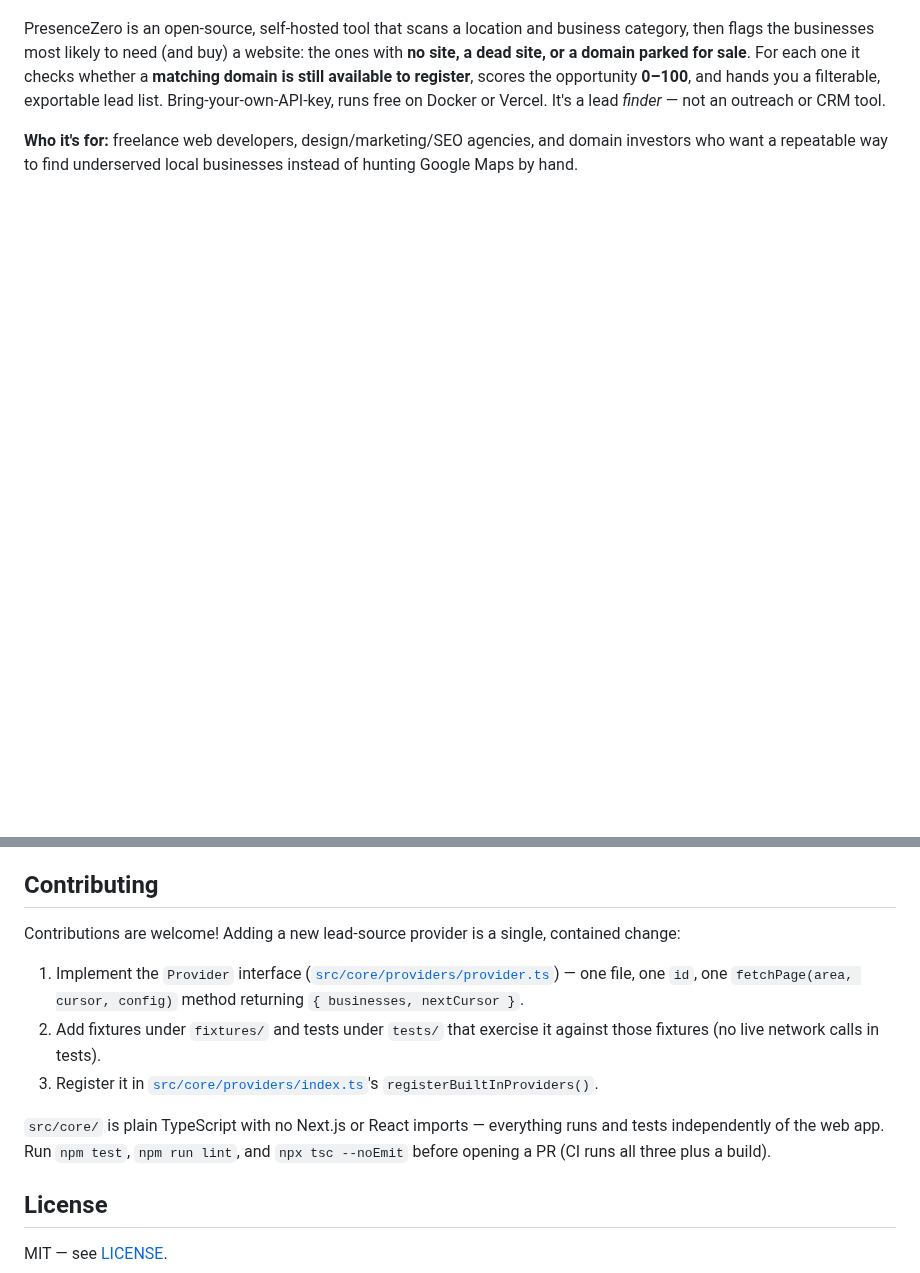
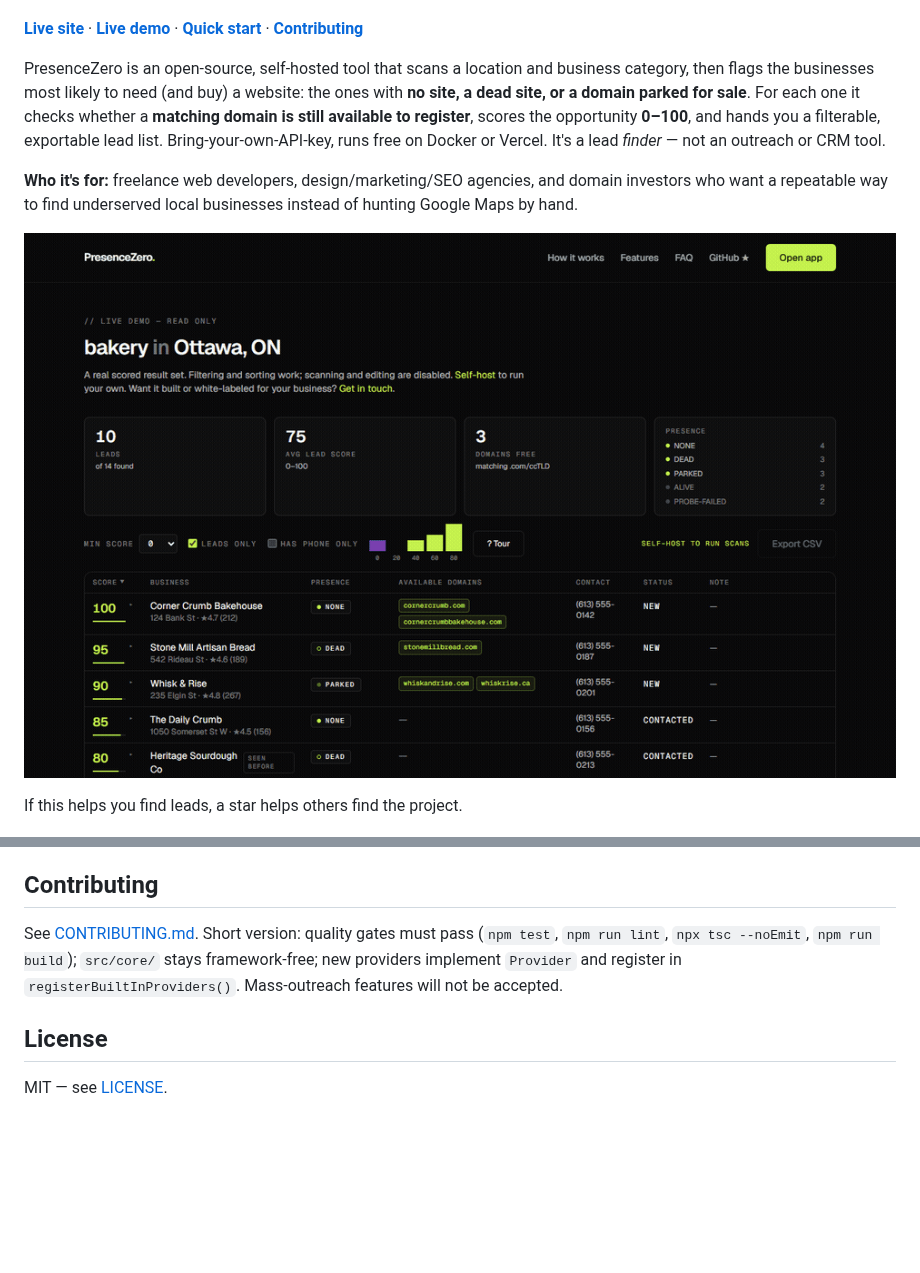
Before and after one commit to fullfrontend/presence-zero, a Markdown page: README.md, 2 parts joined by grey strips. GitHub-like rendering; pictures changed too: public/screenshots/demo-expand.gif (added); blank space fills up the shorter version.

Commit message:
docs: attraction pack - demo GIF, README, CONTRIBUTING, social preview

```diff
--- a/README.md
+++ b/README.md
@@ -8,8 +7,14 @@
 ![Next.js](https://img.shields.io/badge/Next.js-16-black)
 ![TypeScript](https://img.shields.io/badge/TypeScript-strict-blue)
+
+**[Live site](https://presencezero.its-tahir.com/)** · **[Live demo](https://presencezero.its-tahir.com/demo)** · **[Quick start](#quick-start)** · **[Contributing](CONTRIBUTING.md)**
 
 PresenceZero is an open-source, self-hosted tool that scans a location and business category, then flags the businesses most likely to need (and buy) a website: the ones with **no site, a dead site, or a domain parked for sale**. For each one it checks whether a **matching domain is still available to register**, scores the opportunity **0–100**, and hands you a filterable, exportable lead list. Bring-your-own-API-key, runs free on Docker or Vercel. It's a lead *finder* — not an outreach or CRM tool.
 
 **Who it's for:** freelance web developers, design/marketing/SEO agencies, and domain investors who want a repeatable way to find underserved local businesses instead of hunting Google Maps by hand.
 
+![PresenceZero demo — expand a lead to see the score breakdown and outreach pitch.](public/screenshots/demo-expand.gif)
+
+If this helps you find leads, a star helps others find the project.
+
 ![PresenceZero — “Find the businesses whose web presence is zero.” The landing page with a live scored lead preview.](public/screenshots/landing-hero.png)
@@ -133,13 +134,7 @@ PresenceZero is a lead **finder**, not a spam tool. It has no bulk-email, auto-o
 
 ## Contributing
 
-Contributions are welcome! Adding a new lead-source provider is a single, contained change:
-
-1. Implement the `Provider` interface ([`src/core/providers/provider.ts`](src/core/providers/provider.ts)) — one file, one `id`, one `fetchPage(area, cursor, config)` method returning `{ businesses, nextCursor }`.
-2. Add fixtures under `fixtures/` and tests under `tests/` that exercise it against those fixtures (no live network calls in tests).
-3. Register it in [`src/core/providers/index.ts`](src/core/providers/index.ts)'s `registerBuiltInProviders()`.
-
-`src/core/` is plain TypeScript with no Next.js or React imports — everything runs and tests independently of the web app. Run `npm test`, `npm run lint`, and `npx tsc --noEmit` before opening a PR (CI runs all three plus a build).
+See [CONTRIBUTING.md](CONTRIBUTING.md). Short version: quality gates must pass (`npm test`, `npm run lint`, `npx tsc --noEmit`, `npm run build`); `src/core/` stays framework-free; new providers implement `Provider` and register in `registerBuiltInProviders()`. Mass-outreach features will not be accepted.
 
 ## License
 
```
Also changed, not shown: other parts of README.md (+0 -5 lines), CONTRIBUTING.md (added, +41 -0 lines), .github/social-preview.png (added), 3 other files.
